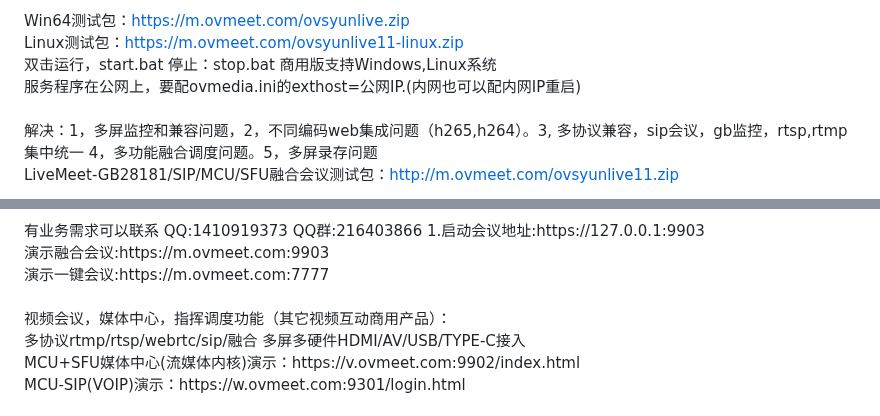
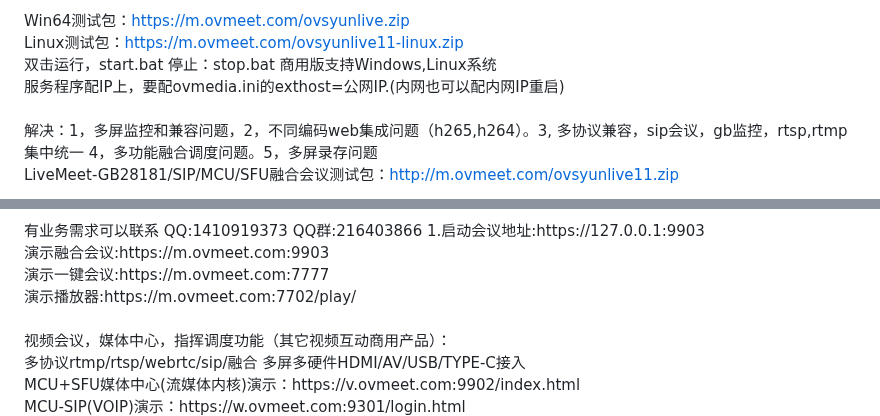
Before and after one commit to ccallcn/ovsyunlive, a Markdown page: README.md, 2 parts joined by grey strips. Rendered like a GitHub page.

Commit message:
Update README.md
ok

```diff
--- a/README.md
+++ b/README.md
@@ -16,7 +16,7 @@
 Win64测试包：<a href='https://m.ovmeet.com/ovsyunlive.zip'>https://m.ovmeet.com/ovsyunlive.zip</a><br />
 Linux测试包：<a href='https://m.ovmeet.com/ovsyunlive11-linux.zip'>https://m.ovmeet.com/ovsyunlive11-linux.zip</a><br />
 双击运行，start.bat  停止：stop.bat  商用版支持Windows,Linux系统<br />
-服务程序在公网上，要配ovmedia.ini的exthost=公网IP.(内网也可以配内网IP重启)<br />
+服务程序配IP上，要配ovmedia.ini的exthost=公网IP.(内网也可以配内网IP重启)<br />
 <br />
 解决：1，多屏监控和兼容问题，2，不同编码web集成问题（h265,h264）。3, 多协议兼容，sip会议，gb监控，rtsp,rtmp集中统一 4，多功能融合调度问题。5，多屏录存问题<br />
 LiveMeet-GB28181/SIP/MCU/SFU融合会议测试包：http://m.ovmeet.com/ovsyunlive11.zip<br />
@@ -25,6 +25,7 @@ LiveMeet-GB28181/SIP/MCU/SFU融合会议测试包：http://m.ovmeet.com/ovsyunli
 1.启动会议地址:https://127.0.0.1:9903<br />
 演示融合会议:https://m.ovmeet.com:9903<br />
 演示一键会议:https://m.ovmeet.com:7777<br />
+演示播放器:https://m.ovmeet.com:7702/play/<br />
 <br />
 视频会议，媒体中心，指挥调度功能（其它视频互动商用产品）：
 <br />
```
